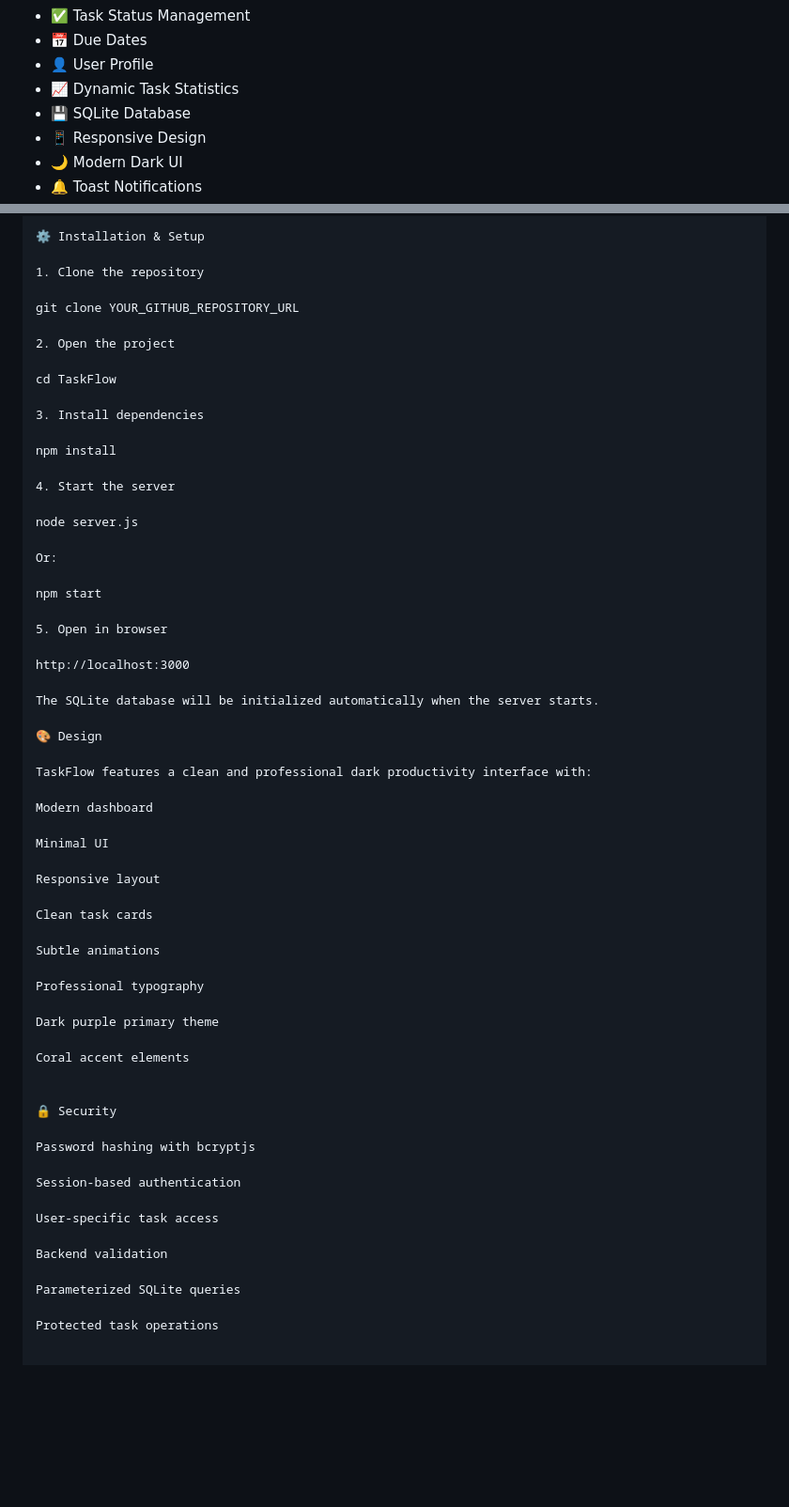
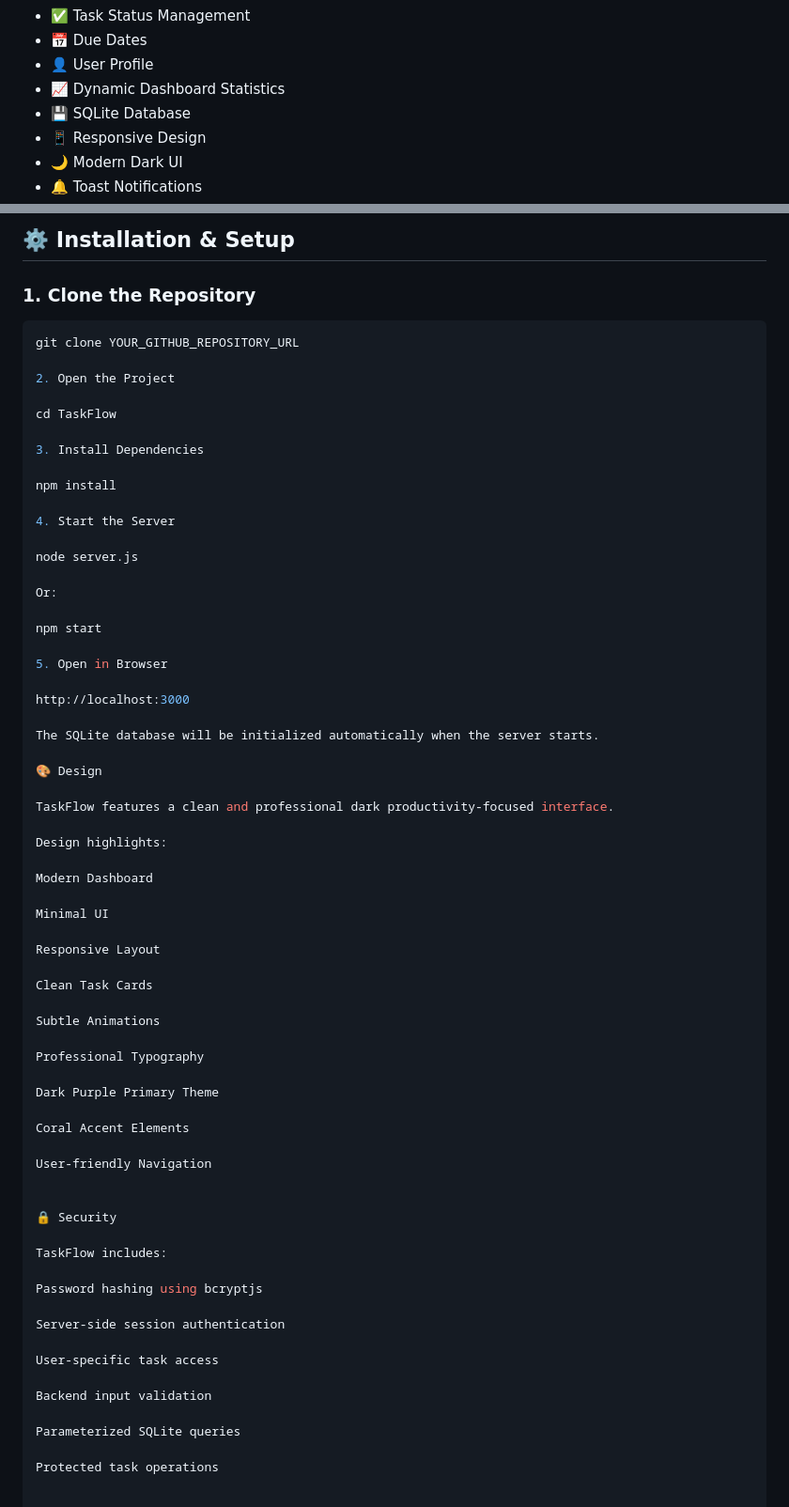
Before and after one commit to morisima1410/TaskFlow, a Markdown page: README.md, 2 parts joined by grey strips. Shown at 94% size. GitHub-like rendering; blank space fills up the shorter version.

````diff
--- a/README.md
+++ b/README.md
@@ -21,7 +20,7 @@ TaskFlow is a modern and professional **Task Management Web Application** built
 - ✅ Task Status Management
 - 📅 Due Dates
 - 👤 User Profile
-- 📈 Dynamic Task Statistics
+- 📈 Dynamic Dashboard Statistics
 - 💾 SQLite Database
 - 📱 Responsive Design
 - 🌙 Modern Dark UI
@@ -206,19 +177,20 @@ PUT /api/profile
 
-⚙️ Installation & Setup
+## ⚙️ Installation & Setup
 
-1. Clone the repository
+### 1. Clone the Repository
 
+```bash
 git clone YOUR_GITHUB_REPOSITORY_URL
 
-2. Open the project
+2. Open the Project
 
 cd TaskFlow
 
-3. Install dependencies
+3. Install Dependencies
 
 npm install
 
-4. Start the server
+4. Start the Server
 
 node server.js
 
@@ -226,7 +198,7 @@ Or:
 
 npm start
 
-5. Open in browser
+5. Open in Browser
 
 http://localhost:3000
 
@@ -234,34 +206,40 @@ The SQLite database will be initialized automatically when the server starts.
 
 🎨 Design
 
-TaskFlow features a clean and professional dark productivity interface with:
+TaskFlow features a clean and professional dark productivity-focused interface.
 
-Modern dashboard
+Design highlights:
+
+Modern Dashboard
 
 Minimal UI
 
-Responsive layout
+Responsive Layout
 
-Clean task cards
+Clean Task Cards
 
-Subtle animations
+Subtle Animations
 
-Professional typography
+Professional Typography
 
-Dark purple primary theme
+Dark Purple Primary Theme
 
-Coral accent elements
+Coral Accent Elements
+
+User-friendly Navigation
 
 
 🔒 Security
 
-Password hashing with bcryptjs
+TaskFlow includes:
 
-Session-based authentication
+Password hashing using bcryptjs
+
+Server-side session authentication
 
 User-specific task access
 
-Backend validation
+Backend input validation
 
 Parameterized SQLite queries
 
````
Also changed, not shown: other parts of README.md (+91 -113 lines).
